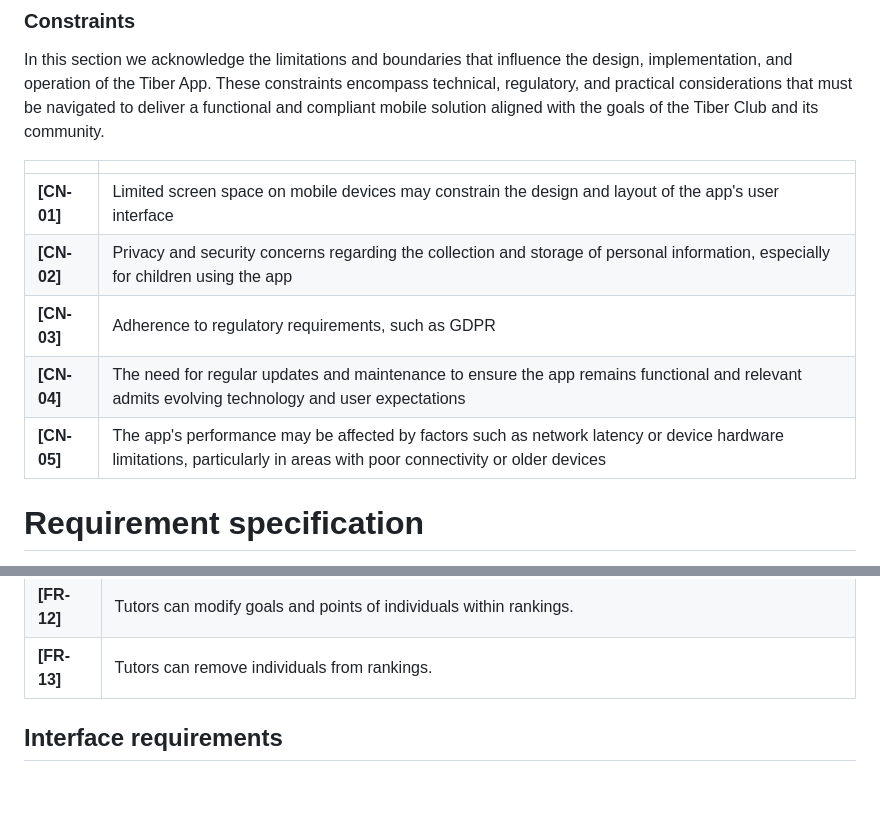
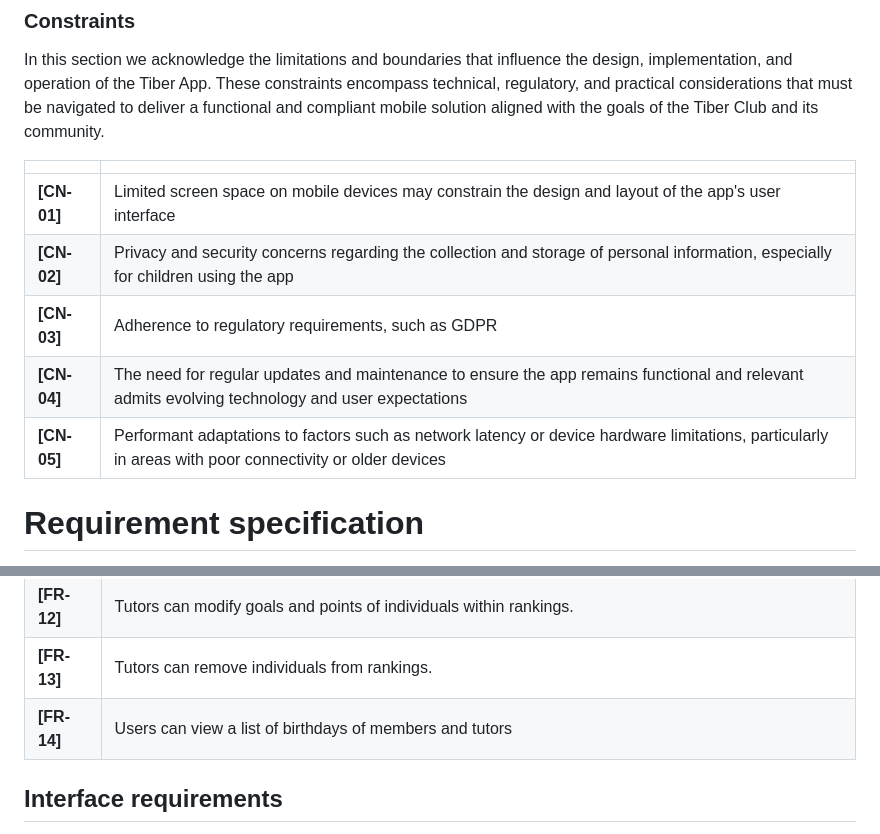
Before and after one commit to frax01/project, a Markdown page: docs/Design Document.md, 2 parts joined by grey strips. Drawn GitHub-style; blank space fills up the shorter version.

```diff
--- a/docs/Design Document.md
+++ b/docs/Design Document.md
@@ -181,13 +181,13 @@ This section identifies the external factors and systems upon which the successf
 
 In this section we acknowledge the limitations and boundaries that influence the design, implementation, and operation of the Tiber App. These constraints encompass technical, regulatory, and practical considerations that must be navigated to deliver a functional and compliant mobile solution aligned with the goals of the Tiber Club and its community.
 
-|             |                                                                                                                                                                        |
-| ----------- | ---------------------------------------------------------------------------------------------------------------------------------------------------------------------- |
-| **[CN-01]** | Limited screen space on mobile devices may constrain the design and layout of the app's user interface                                                                 |
-| **[CN-02]** | Privacy and security concerns regarding the collection and storage of personal information, especially for children using the app                                      |
-| **[CN-03]** | Adherence to regulatory requirements, such as GDPR                                                                                                                     |
-| **[CN-04]** | The need for regular updates and maintenance to ensure the app remains functional and relevant admits evolving technology and user expectations                        |
-| **[CN-05]** | The app's performance may be affected by factors such as network latency or device hardware limitations, particularly in areas with poor connectivity or older devices |
+|             |                                                                                                                                                         |
+| ----------- | ------------------------------------------------------------------------------------------------------------------------------------------------------- |
+| **[CN-01]** | Limited screen space on mobile devices may constrain the design and layout of the app's user interface                                                  |
+| **[CN-02]** | Privacy and security concerns regarding the collection and storage of personal information, especially for children using the app                       |
+| **[CN-03]** | Adherence to regulatory requirements, such as GDPR                                                                                                      |
+| **[CN-04]** | The need for regular updates and maintenance to ensure the app remains functional and relevant admits evolving technology and user expectations         |
+| **[CN-05]** | Performant adaptations to factors such as network latency or device hardware limitations, particularly in areas with poor connectivity or older devices |
 
 # Requirement specification
 
@@ -212,6 +212,7 @@ Here we define the functional requirements of the application, obtained from the
 | **[FR-11]** | Tutors have the authority to add individuals to rankings, regardless of account status.                                                      |
 | **[FR-12]** | Tutors can modify goals and points of individuals within rankings.                                                                           |
 | **[FR-13]** | Tutors can remove individuals from rankings.                                                                                                 |
+| **[FR-14]** | Users can view a list of birthdays of members and tutors                                                                                     |
 
 ## Interface requirements
 
```
Also changed, not shown: other parts of docs/Design Document.md (+12 -12 lines).
